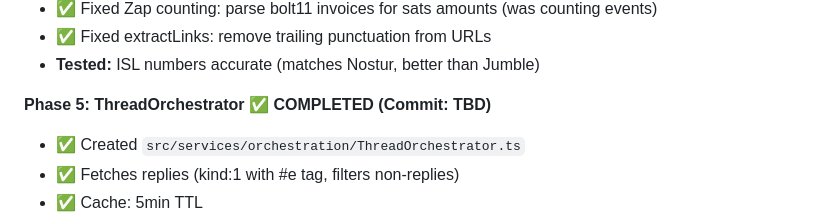
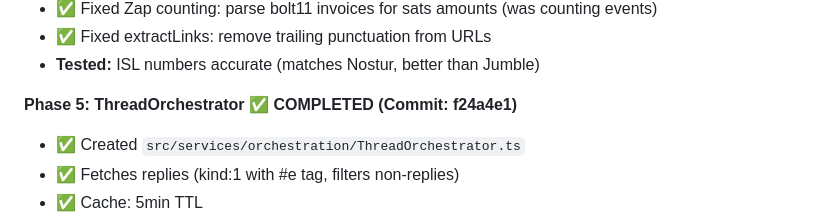
Before and after one commit to 77elements/noor, a Markdown page: CLAUDE.md, the part around the change. Rendered like a GitHub page.

Commit message:
Update CLAUDE.md: Phase 5 complete with commit hash

```diff
--- a/CLAUDE.md
+++ b/CLAUDE.md
@@ -340,7 +340,7 @@ nostr:naddr1qvzqqqr4gupzq9eemymaerqvwdc25f6ctyuvzx0zt3qld3zp5hf5cmfc2qlrzdh0qyv8
 - ✅ Fixed extractLinks: remove trailing punctuation from URLs
 - **Tested:** ISL numbers accurate (matches Nostur, better than Jumble)
 
-**Phase 5: ThreadOrchestrator ✅ COMPLETED (Commit: TBD)**
+**Phase 5: ThreadOrchestrator ✅ COMPLETED (Commit: f24a4e1)**
 - ✅ Created `src/services/orchestration/ThreadOrchestrator.ts`
 - ✅ Fetches replies (kind:1 with #e tag, filters non-replies)
 - ✅ Cache: 5min TTL
```
